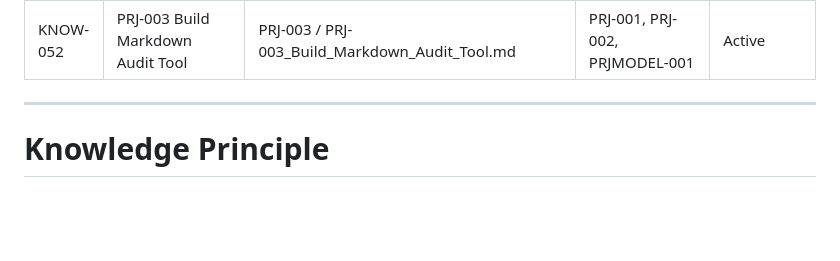
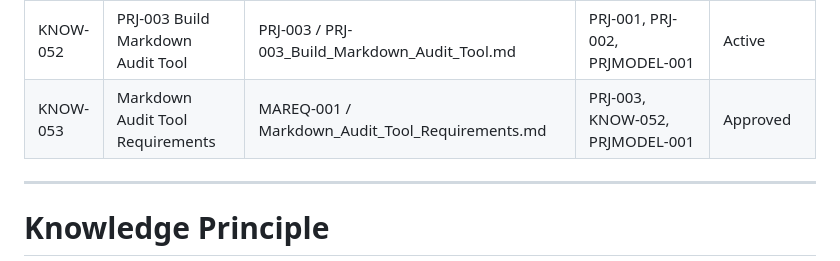
Before and after one commit to Abdulrahmanalsakkaf51/ALSAKKAF-HOLDING-GROUP, a Markdown page: 01_Holding_Company/01_Governance/Knowledge_Register.md, the part around the change. Rendered like a GitHub page; blank space fills up the shorter version.

Commit message:
Add Markdown Audit Tool requirements

```diff
--- a/01_Holding_Company/01_Governance/Knowledge_Register.md
+++ b/01_Holding_Company/01_Governance/Knowledge_Register.md
@@ -84,6 +84,9 @@ Its purpose is to identify where every approved concept, document, lesson, polic
 | KNOW-050 | PRJ-002 Lessons Learned | PRJLESSON-002 / PRJ-002_Lessons_Learned.md | PRJ-002, ABRIEF-001, ASMAP-001, ATEMPLATE-001, ABRIEFTEST-001 | Approved |
 | KNOW-051 | PRJ-002 Completion | PRJ-002 Completion / PRJ-002_Build_Atlas_Daily_Briefing_System.md | PRJ-002, PRJLESSON-002, ABRIEFTEST-001, ATEMPLATE-001, ASMAP-001 | Completed |
 | KNOW-052 | PRJ-003 Build Markdown Audit Tool | PRJ-003 / PRJ-003_Build_Markdown_Audit_Tool.md | PRJ-001, PRJ-002, PRJMODEL-001 | Active |
+| KNOW-053 | Markdown Audit Tool Requirements | MAREQ-001 / Markdown_Audit_Tool_Requirements.md | PRJ-003, KNOW-052, PRJMODEL-001 | Approved |
+
+
 
 ---
 
```
Also changed, not shown: 2 other files.
